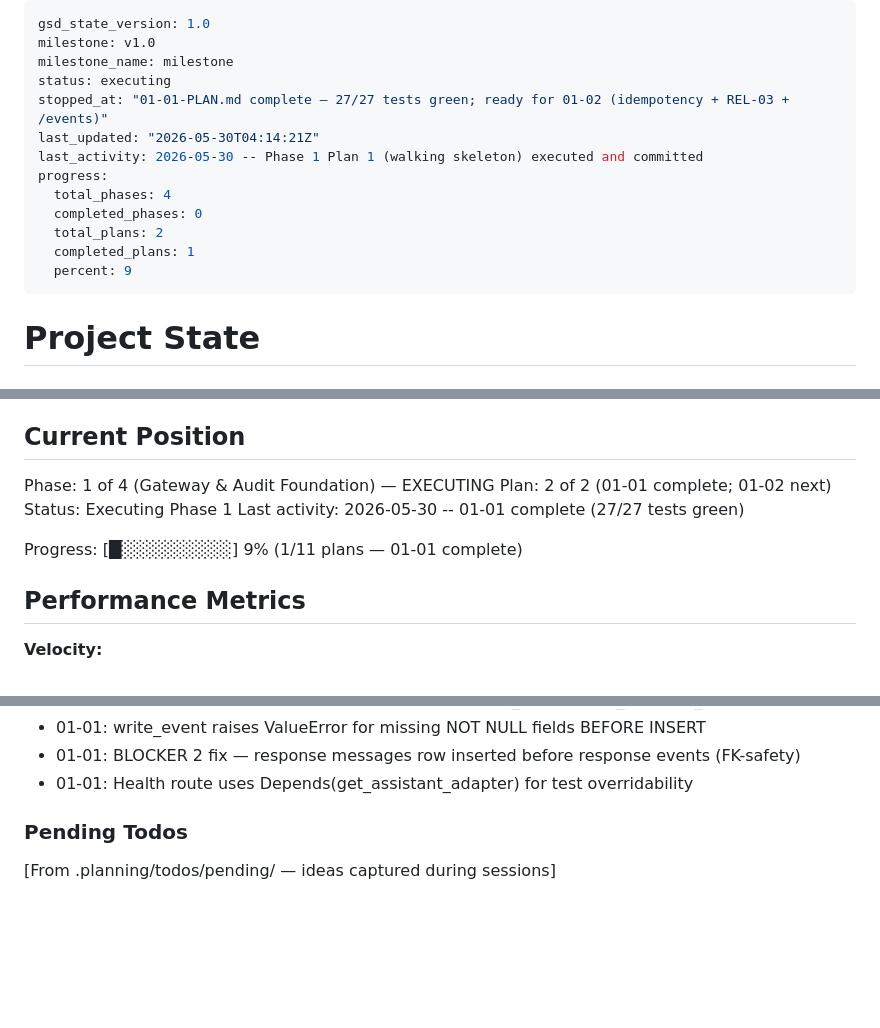
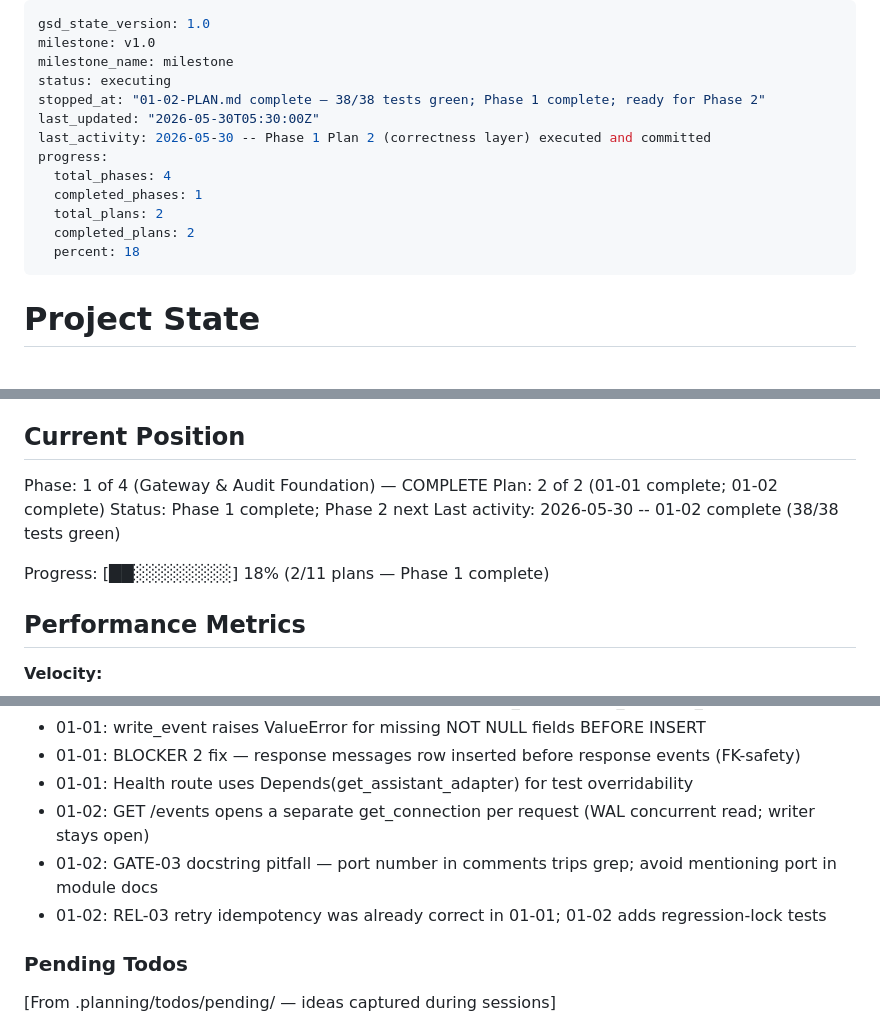
Before and after one commit to dr-robert-li/classifier-arch-poc, a Markdown page: .planning/STATE.md, 3 parts joined by grey strips. Drawn GitHub-style; blank space fills up the shorter version.

Commit message:
docs(01-02): complete correctness layer plan — 38/38 tests green
- Write 01-02-SUMMARY.md (38 tests; GET /events live; REL-03 retry
  idempotency locked; dual-store sync proven; all SC verified)
- Update STATE.md: Phase 1 complete (2/2 plans), 38/38 tests, 18% progress
- Update ROADMAP.md: 01-02 checked off, Phase 1 marked Complete 2026-05-30

```diff
--- a/.planning/STATE.md
+++ b/.planning/STATE.md
@@ -3,15 +3,15 @@ gsd_state_version: 1.0
 milestone: v1.0
 milestone_name: milestone
 status: executing
-stopped_at: "01-01-PLAN.md complete — 27/27 tests green; ready for 01-02 (idempotency + REL-03 + /events)"
-last_updated: "2026-05-30T04:14:21Z"
-last_activity: 2026-05-30 -- Phase 1 Plan 1 (walking skeleton) executed and committed
+stopped_at: "01-02-PLAN.md complete — 38/38 tests green; Phase 1 complete; ready for Phase 2"
+last_updated: "2026-05-30T05:30:00Z"
+last_activity: 2026-05-30 -- Phase 1 Plan 2 (correctness layer) executed and committed
 progress:
   total_phases: 4
-  completed_phases: 0
+  completed_phases: 1
   total_plans: 2
-  completed_plans: 1
-  percent: 9
+  completed_plans: 2
+  percent: 18
 ---
 
 # Project State
@@ -25,12 +25,12 @@ See: .planning/PROJECT.md (updated 2026-05-30)
 
 ## Current Position
 
-Phase: 1 of 4 (Gateway & Audit Foundation) — EXECUTING
-Plan: 2 of 2 (01-01 complete; 01-02 next)
-Status: Executing Phase 1
-Last activity: 2026-05-30 -- 01-01 complete (27/27 tests green)
+Phase: 1 of 4 (Gateway & Audit Foundation) — COMPLETE
+Plan: 2 of 2 (01-01 complete; 01-02 complete)
+Status: Phase 1 complete; Phase 2 next
+Last activity: 2026-05-30 -- 01-02 complete (38/38 tests green)
 
-Progress: [█░░░░░░░░░] 9% (1/11 plans — 01-01 complete)
+Progress: [██░░░░░░░░] 18% (2/11 plans — Phase 1 complete)
 
 ## Performance Metrics
 
@@ -70,6 +70,9 @@ Recent decisions affecting current work:
 - 01-01: write_event raises ValueError for missing NOT NULL fields BEFORE INSERT
 - 01-01: BLOCKER 2 fix — response messages row inserted before response events (FK-safety)
 - 01-01: Health route uses Depends(get_assistant_adapter) for test overridability
+- 01-02: GET /events opens a separate get_connection per request (WAL concurrent read; writer stays open)
+- 01-02: GATE-03 docstring pitfall — port number in comments trips grep; avoid mentioning port in module docs
+- 01-02: REL-03 retry idempotency was already correct in 01-01; 01-02 adds regression-lock tests
 
 ### Pending Todos
 
```
Also changed, not shown: other parts of .planning/STATE.md (+1 -1 lines), .planning/ROADMAP.md (+2 -2 lines), 1 other file.
